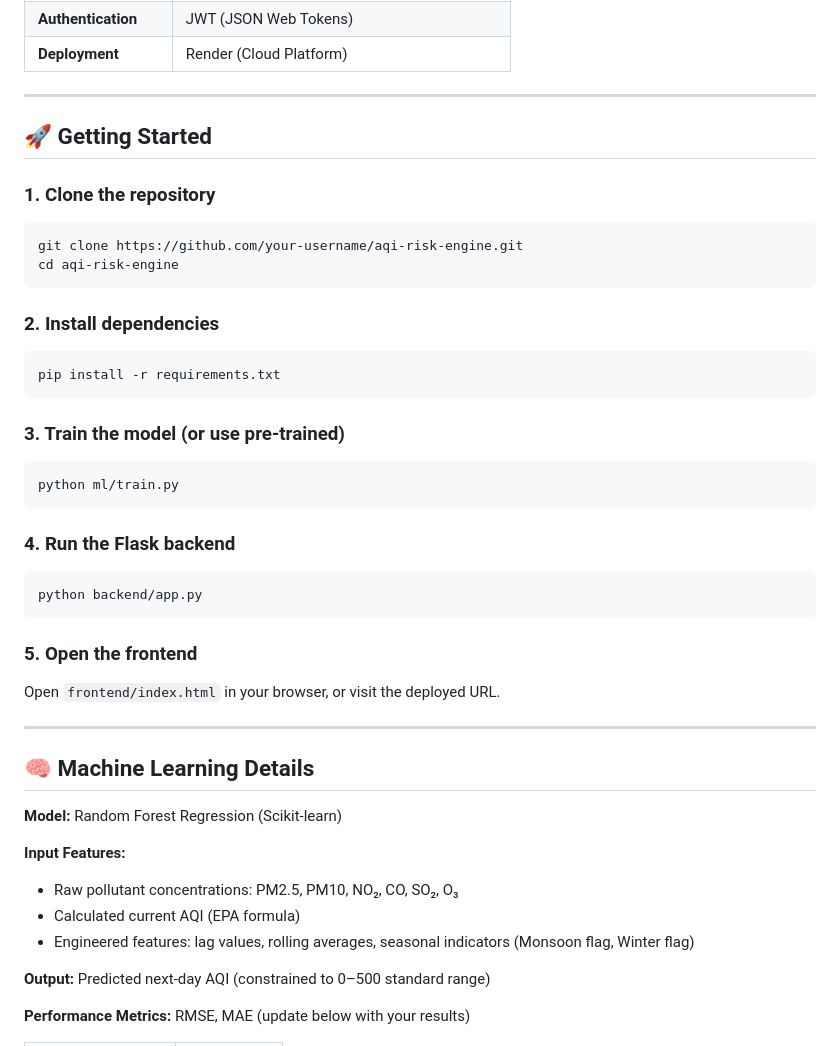
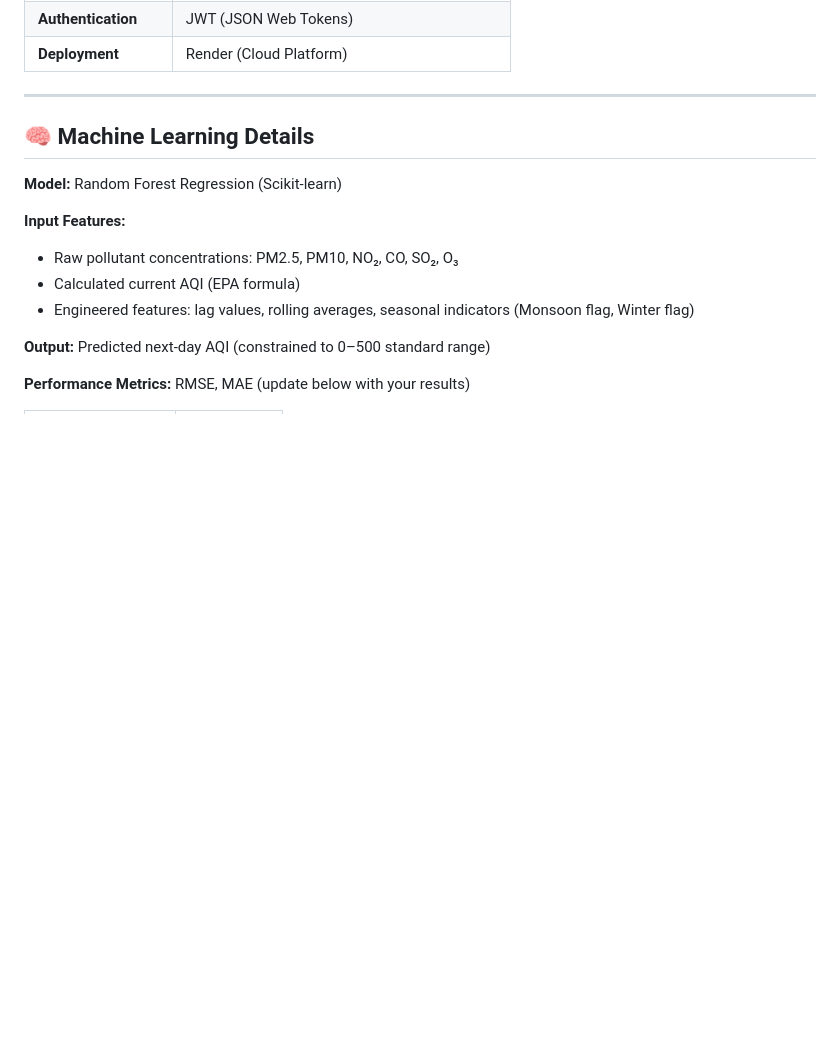
Before and after one commit to sloth7777/AQI-Risk-Engine, a Markdown page: README.md, the part around the change. Drawn GitHub-style; blank space fills up the shorter version.

Commit message:
detailing

````diff
--- a/README.md
+++ b/README.md
@@ -40,33 +40,6 @@ Beyond numbers, the system translates predictions into **actionable health guida
 
 ---
 
-## 🚀 Getting Started
-
-### 1. Clone the repository
-```bash
-git clone https://github.com/your-username/aqi-risk-engine.git
-cd aqi-risk-engine
-```
-
-### 2. Install dependencies
-```bash
-pip install -r requirements.txt
-```
-
-### 3. Train the model (or use pre-trained)
-```bash
-python ml/train.py
-```
-
-### 4. Run the Flask backend
-```bash
-python backend/app.py
-```
-
-### 5. Open the frontend
-Open `frontend/index.html` in your browser, or visit the deployed URL.
-
----
 
 ## 🧠 Machine Learning Details
 
````
